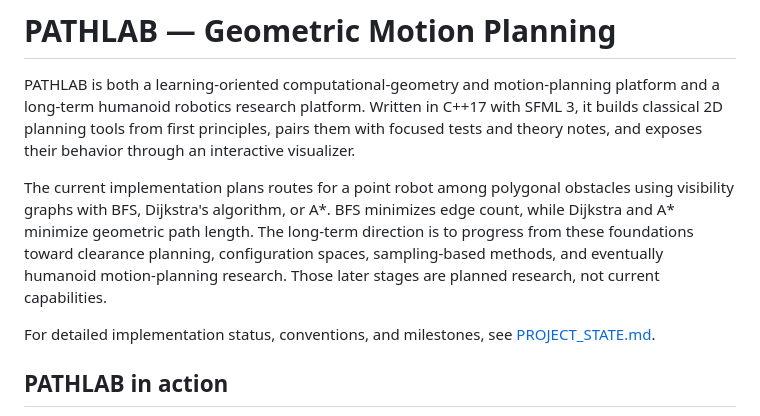
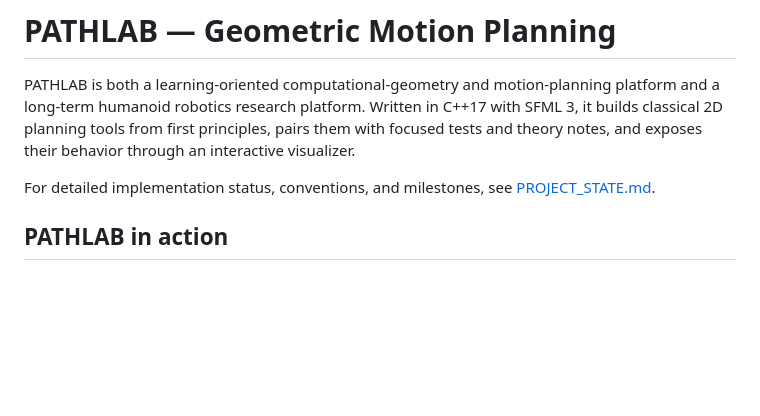
Before and after one commit to TravHaran/geometric-motion-planning, a Markdown page: README.md, the part around the change. GitHub-like rendering; blank space fills up the shorter version.

```diff
--- a/README.md
+++ b/README.md
@@ -5,14 +5,6 @@ platform and a long-term humanoid robotics research platform. Written in C++17
 with SFML 3, it builds classical 2D planning tools from first principles, pairs
 them with focused tests and theory notes, and exposes their behavior through an
 interactive visualizer.
-
-The current implementation plans routes for a point robot among polygonal
-obstacles using visibility graphs with BFS, Dijkstra's algorithm, or A*. BFS
-minimizes edge count, while Dijkstra and A* minimize geometric path length. The
-long-term direction is to progress from these foundations toward clearance
-planning, configuration spaces, sampling-based methods, and eventually humanoid
-motion-planning research. Those later stages are planned research, not current
-capabilities.
 
 For detailed implementation status, conventions, and milestones, see
 [PROJECT_STATE.md](PROJECT_STATE.md).
```
